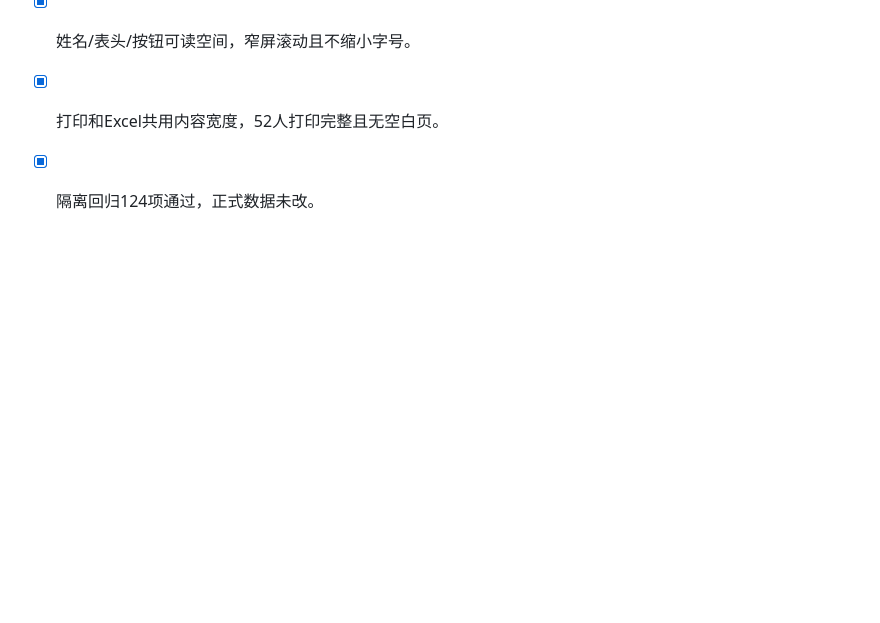
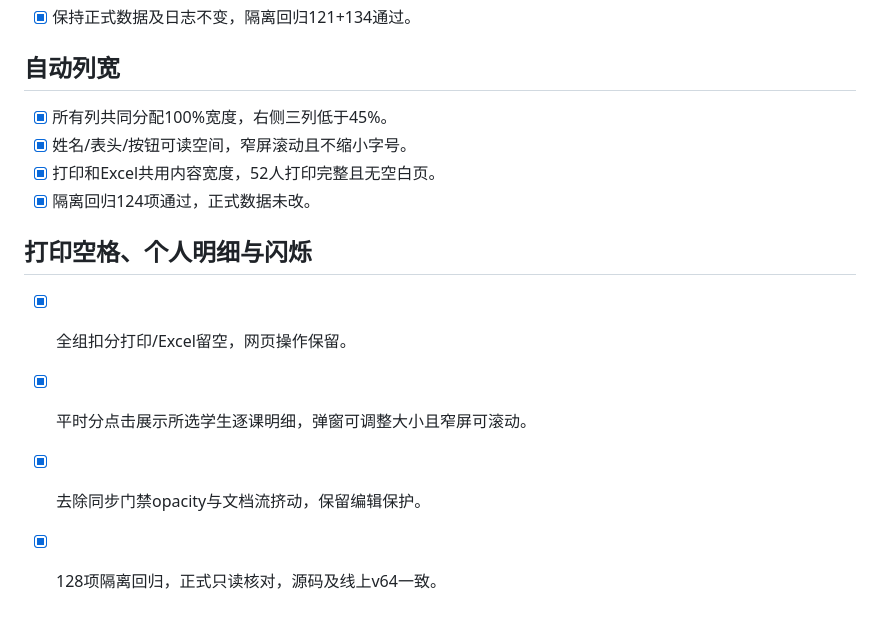
Before and after one commit to zcq19991029/jiafenxitong, a Markdown page: 功能核查与修复计划.md, the part around the change. Rendered like a GitHub page; blank space fills up the shorter version.

Commit message:
Record v64 student evidence and polling stability acceptance

```diff
--- a/功能核查与修复计划.md
+++ b/功能核查与修复计划.md
@@ -120,3 +120,9 @@ v46已发布：c9719ebc849447100982693445ca12adbeb3d072，部署appgdep_6ad5ad23
 - [x] 姓名/表头/按钮可读空间，窄屏滚动且不缩小字号。
 - [x] 打印和Excel共用内容宽度，52人打印完整且无空白页。
 - [x] 隔离回归124项通过，正式数据未改。
+
+## 打印空格、个人明细与闪烁
+- [x] 全组扣分打印/Excel留空，网页操作保留。
+- [x] 平时分点击展示所选学生逐课明细，弹窗可调整大小且窄屏可滚动。
+- [x] 去除同步门禁opacity与文档流挤动，保留编辑保护。
+- [x] 128项隔离回归，正式只读核对，源码及线上v64一致。
```
Also changed, not shown: 项目交接.md (+2 -0 lines).
